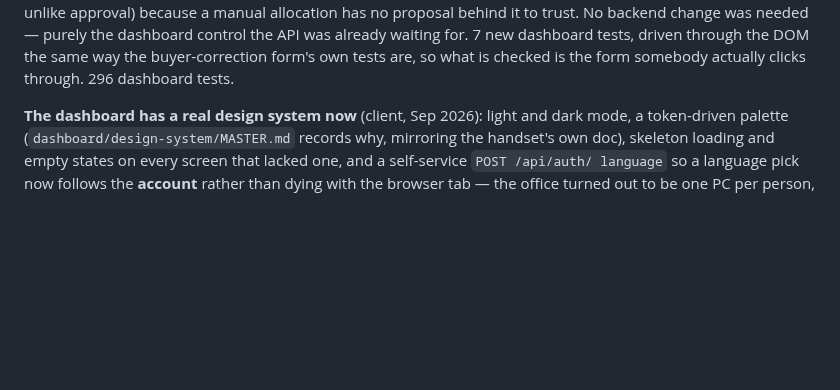
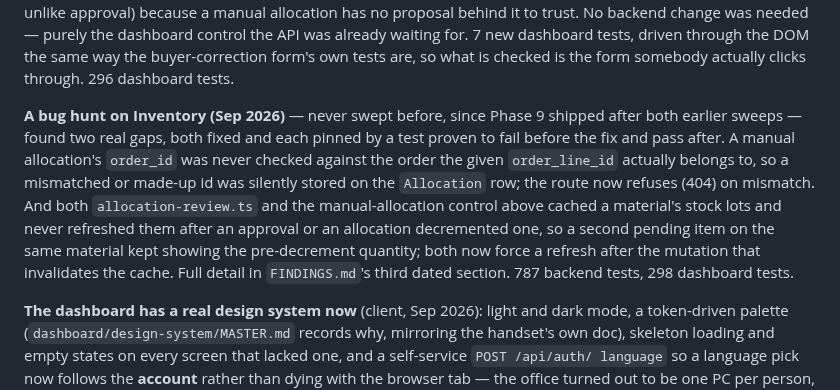
Before and after one commit to jhjh1214/milan-software, a Markdown page: CLAUDE.md, the part around the change. Rendered like a GitHub page; blank space fills up the shorter version.

Commit message:
docs: record the inventory bug hunt and fixes in CLAUDE.md

```diff
--- a/CLAUDE.md
+++ b/CLAUDE.md
@@ -74,6 +74,20 @@ No backend change was needed — purely the dashboard control the API was
 already waiting for. 7 new dashboard tests, driven through the DOM the
 same way the buyer-correction form's own tests are, so what is checked is
 the form somebody actually clicks through. 296 dashboard tests.
+
+**A bug hunt on Inventory (Sep 2026)** — never swept before, since Phase 9
+shipped after both earlier sweeps — found two real gaps, both fixed and
+each pinned by a test proven to fail before the fix and pass after. A
+manual allocation's `order_id` was never checked against the order the
+given `order_line_id` actually belongs to, so a mismatched or made-up id
+was silently stored on the `Allocation` row; the route now refuses (404)
+on mismatch. And both `allocation-review.ts` and the manual-allocation
+control above cached a material's stock lots and never refreshed them
+after an approval or an allocation decremented one, so a second pending
+item on the same material kept showing the pre-decrement quantity; both
+now force a refresh after the mutation that invalidates the cache.
+Full detail in `FINDINGS.md`'s third dated section. 787 backend tests,
+298 dashboard tests.
 
 **The dashboard has a real design system now** (client, Sep 2026): light and
 dark mode, a token-driven palette (`dashboard/design-system/MASTER.md`
```
